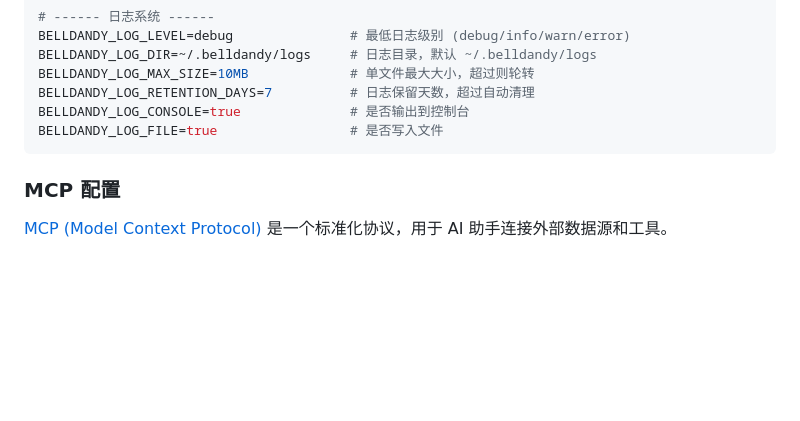
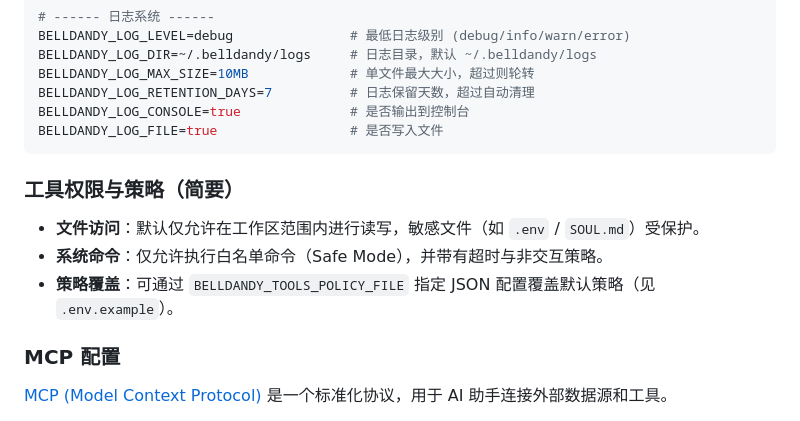
Before and after one commit to vrboyzero/Belldandy, a Markdown page: README.md, the part around the change. Drawn GitHub-style; blank space fills up the shorter version.

Commit message:
给belldandy开放CLI级文件与命令权限，README中有简单说明

````diff
--- a/README.md
+++ b/README.md
@@ -256,6 +256,12 @@ BELLDANDY_LOG_RETENTION_DAYS=7          # 日志保留天数，超过自动清
 BELLDANDY_LOG_CONSOLE=true              # 是否输出到控制台
 BELLDANDY_LOG_FILE=true                 # 是否写入文件
 ```
+
+### 工具权限与策略（简要）
+
+- **文件访问**：默认仅允许在工作区范围内进行读写，敏感文件（如 `.env` / `SOUL.md`）受保护。
+- **系统命令**：仅允许执行白名单命令（Safe Mode），并带有超时与非交互策略。
+- **策略覆盖**：可通过 `BELLDANDY_TOOLS_POLICY_FILE` 指定 JSON 配置覆盖默认策略（见 `.env.example`）。
 
 ### MCP 配置
 
````
Also changed, not shown: README.en.md (+7 -0 lines).
